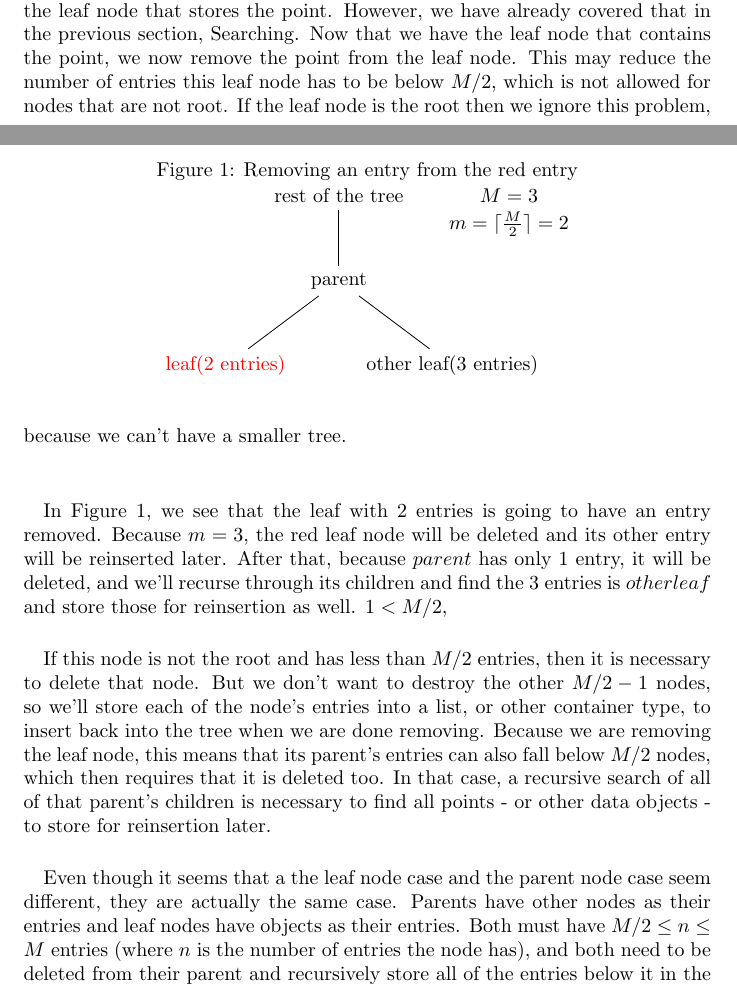
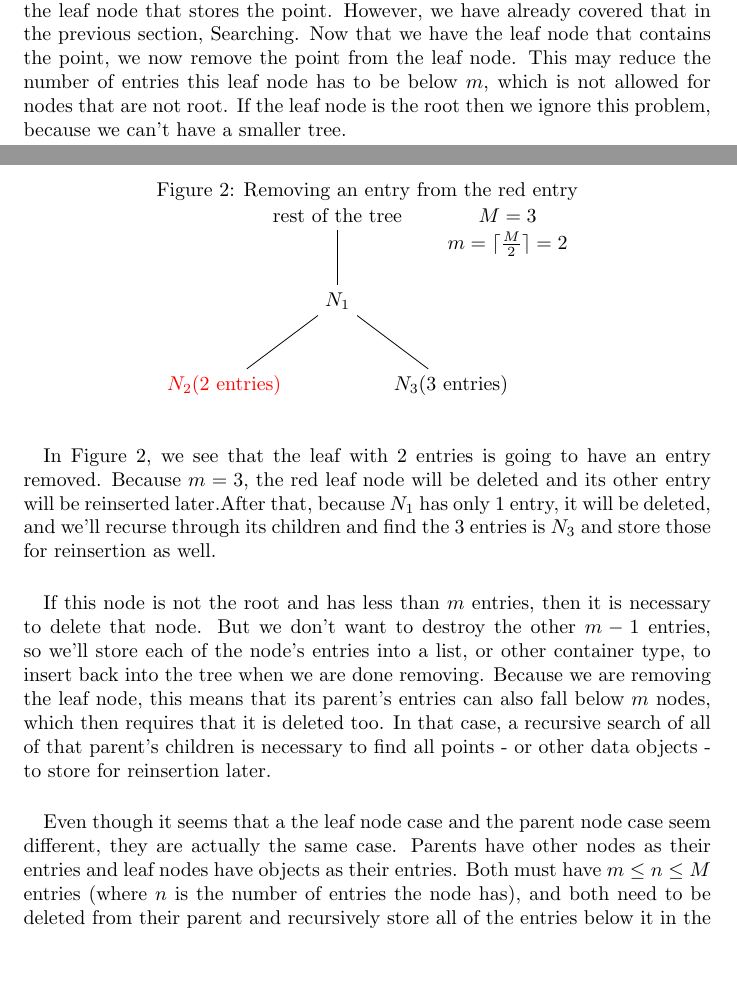
Before and after one commit to AsherKendall/R-Tree-Implementation, a LaTeX document (document.tex): two parts of pages 2 and 3 of 3, joined at a grey line, cut so that both start at the same text, the shorter picture padded with empty space. Compiled offline with pdfLaTeX.

Commit message:
Wrote more on removing

```diff
--- a/document.tex
+++ b/document.tex
@@ -1,5 +1,7 @@
 \documentclass{article}
 \usepackage{tikz}
+\usetikzlibrary{shapes}
+
 \author{Asher Griess, David Medin}
 \title{R Tree Algorithm}
 \begin{document}
@@ -98,38 +103,34 @@ Worst Case : $O(n)$
 When removing a point - or an object - from a R Tree, the first step is to find the leaf node that stores the point.
 However, we have already covered that in the previous section, Searching. Now that we have the leaf node that contains
 the point, we now remove the point from the leaf node. This may reduce the number of entries this leaf node has to be below
-$M/2$, which is not allowed for nodes that are not root. If the leaf node is the root then we ignore this problem, because
+$m$, which is not allowed for nodes that are not root. If the leaf node is the root then we ignore this problem, because
 we can't have a smaller tree.\\
 \begin{figure}
 \caption{Removing an entry from the red entry}
 \centering
+\label{fig:removing}
 \begin{tikzpicture}
     \node{rest of the tree}
-    child {node{parent}[sibling distance=40mm]
-      child{node[color=red]{leaf(2 entries)} }
-      child{node{other leaf(3 entries)}}
+    child {node{$N_1$}[sibling distance=40mm]
+      child{node[color=red]{$N_2$(2 entries)} }
+      child{node{$N_3$(3 entries)}}
     };
     \draw (3cm,0) node{$M=3$};
     \draw (3cm,-0.5cm) node{$m= \lceil\frac{M}{2}\rceil = 2$};
 \end{tikzpicture}
 \end{figure}
 \paragraph{}
-In Figure 1, we see that the leaf with $2$ entries is going to have an entry removed. Because $m=3$, the red leaf node will be deleted
-and its other entry will be reinserted later.
-After that, because $parent$ has only $1$ entry, it will be deleted, and we'll recurse through its children and find the $3$ entries
-is $other leaf$ and store those for reinsertion as well.
-$1 < M/2$,
+In Figure \ref{fig:removing}, we see that the leaf with $2$ entries is going to have an entry removed. Because $m=3$, the red leaf node will be deleted and its other entry will be reinserted later.After that, because $N_1$ has only $1$ entry, it will be deleted, and we'll recurse through its children and find the $3$ entries is $N_3$ and store those for reinsertion as well.
 \paragraph{}
-If this node is not the root and has less than $M/2$ entries, then it is necessary to delete that node. But we don't want to destroy
-the other $M/2 - 1$ nodes, so we'll store each of the node's entries into a list, or other container type, to insert back into
+If this node is not the root and has less than $m$ entries, then it is necessary to delete that node. But we don't want to destroy
+the other $m - 1$ entries, so we'll store each of the node's entries into a list, or other container type, to insert back into
 the tree when we are done removing. Because we are removing the leaf node, this means that its parent's entries can also fall below
-$M/2$ nodes, which then requires that it is deleted too. In that case, a recursive search of all of that parent's children is necessary
+$m$ nodes, which then requires that it is deleted too. In that case, a recursive search of all of that parent's children is necessary
 to find all points - or other data objects - to store for reinsertion later.
 \paragraph{}
 Even though it seems that a the leaf node case and the parent node case seem different, they are actually the same case. Parents have
-other nodes as their entries and leaf nodes have objects as their entries. Both must have $M/2 \le n \le M$ entries (where $n$ is the number
+other nodes as their entries and leaf nodes have objects as their entries. Both must have $m \le n \le M$ entries (where $n$ is the number
 of entries the node has), and both need to be deleted from their parent and recursively store all of the entries below it in the tree.
-
 \section{Citation}
 
 % text \textbf{bold text} text. Some math: $2+2=5$
```
Also changed, not shown: document.tex (7 more changed lines).
